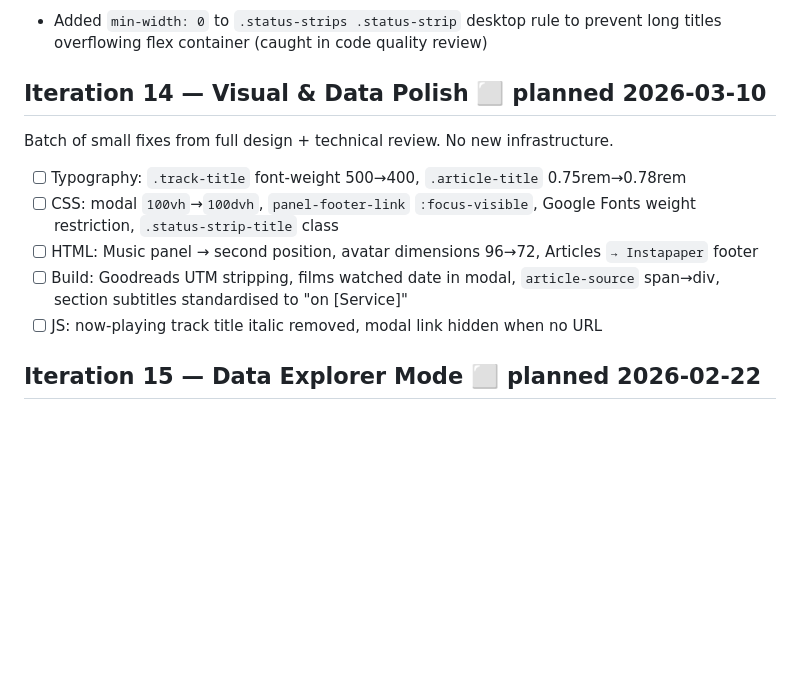
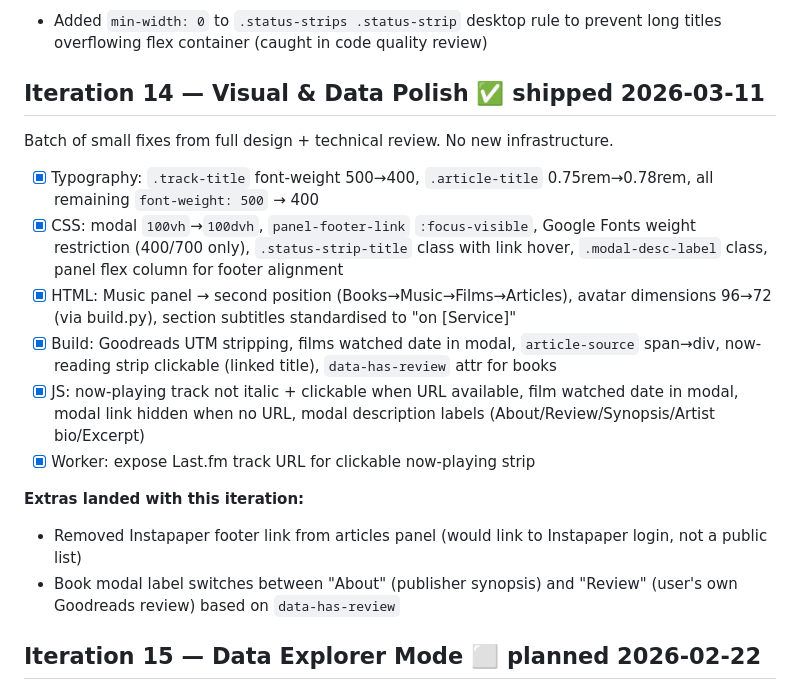
Before and after one commit to nicholas-sheehan/personal-website, a Markdown page: docs/roadmap.md, the part around the change. Rendered like a GitHub page; blank space fills up the shorter version.

Commit message:
docs: mark iteration 14 complete

```diff
--- a/docs/roadmap.md
+++ b/docs/roadmap.md
@@ -139,14 +139,19 @@ Small CSS/template pass on the now-reading and now-playing strips.
 **Extras landed with this iteration:**
 - Added `min-width: 0` to `.status-strips .status-strip` desktop rule to prevent long titles overflowing flex container (caught in code quality review)
 
-## Iteration 14 — Visual & Data Polish ⬜ planned 2026-03-10
+## Iteration 14 — Visual & Data Polish ✅ shipped 2026-03-11
 Batch of small fixes from full design + technical review. No new infrastructure.
 
-- [ ] Typography: `.track-title` font-weight 500→400, `.article-title` 0.75rem→0.78rem
-- [ ] CSS: modal `100vh`→`100dvh`, `panel-footer-link` `:focus-visible`, Google Fonts weight restriction, `.status-strip-title` class
-- [ ] HTML: Music panel → second position, avatar dimensions 96→72, Articles `→ Instapaper` footer
-- [ ] Build: Goodreads UTM stripping, films watched date in modal, `article-source` span→div, section subtitles standardised to "on [Service]"
-- [ ] JS: now-playing track title italic removed, modal link hidden when no URL
+- [x] Typography: `.track-title` font-weight 500→400, `.article-title` 0.75rem→0.78rem, all remaining `font-weight: 500` → 400
+- [x] CSS: modal `100vh`→`100dvh`, `panel-footer-link` `:focus-visible`, Google Fonts weight restriction (400/700 only), `.status-strip-title` class with link hover, `.modal-desc-label` class, panel flex column for footer alignment
+- [x] HTML: Music panel → second position (Books→Music→Films→Articles), avatar dimensions 96→72 (via build.py), section subtitles standardised to "on [Service]"
+- [x] Build: Goodreads UTM stripping, films watched date in modal, `article-source` span→div, now-reading strip clickable (linked title), `data-has-review` attr for books
+- [x] JS: now-playing track not italic + clickable when URL available, film watched date in modal, modal link hidden when no URL, modal description labels (About/Review/Synopsis/Artist bio/Excerpt)
+- [x] Worker: expose Last.fm track URL for clickable now-playing strip
+
+**Extras landed with this iteration:**
+- Removed Instapaper footer link from articles panel (would link to Instapaper login, not a public list)
+- Book modal label switches between "About" (publisher synopsis) and "Review" (user's own Goodreads review) based on `data-has-review`
 
 ## Iteration 15 — Data Explorer Mode ⬜ planned 2026-02-22
 Theatrical data experience. The biggest lift — requires a dedicated design session before implementation.
```
